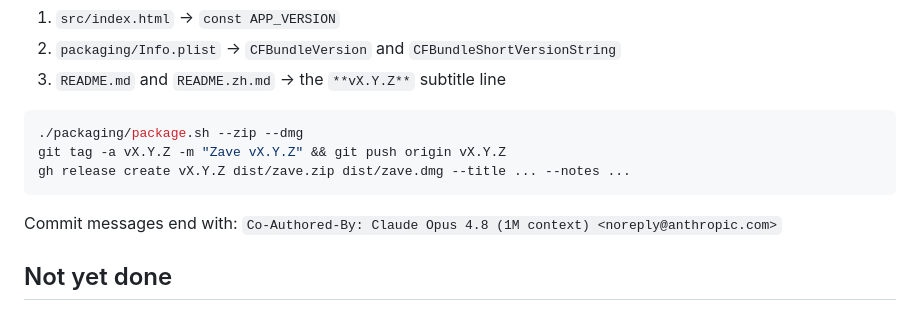
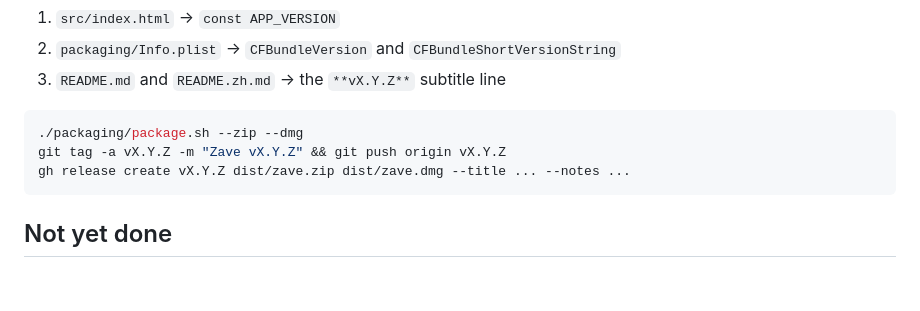
Before and after one commit to yurizhang/zave, a Markdown page: CLAUDE.md, the part around the change. GitHub-like rendering; blank space fills up the shorter version.

Commit message:
docs: drop the commit co-author trailer convention

````diff
--- a/CLAUDE.md
+++ b/CLAUDE.md
@@ -115,9 +115,6 @@ git tag -a vX.Y.Z -m "Zave vX.Y.Z" && git push origin vX.Y.Z
 gh release create vX.Y.Z dist/zave.zip dist/zave.dmg --title ... --notes ...
 ```
 
-Commit messages end with:
-`Co-Authored-By: Claude Opus 4.8 (1M context) <noreply@anthropic.com>`
-
 ## Not yet done
 
 Windows support (everything macOS-specific: `macwin.m`, the `open`/`zip`/`unzip`/Terminal
````
